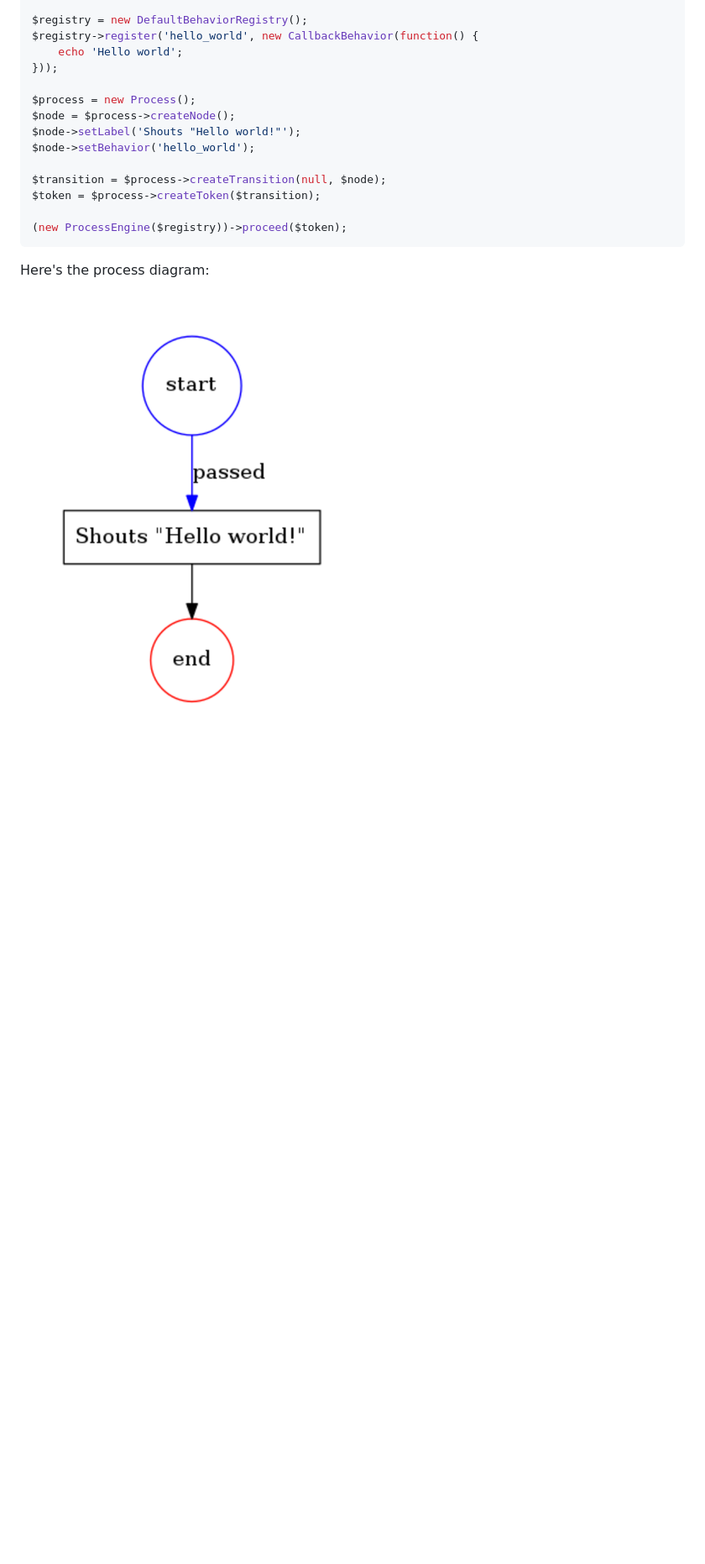
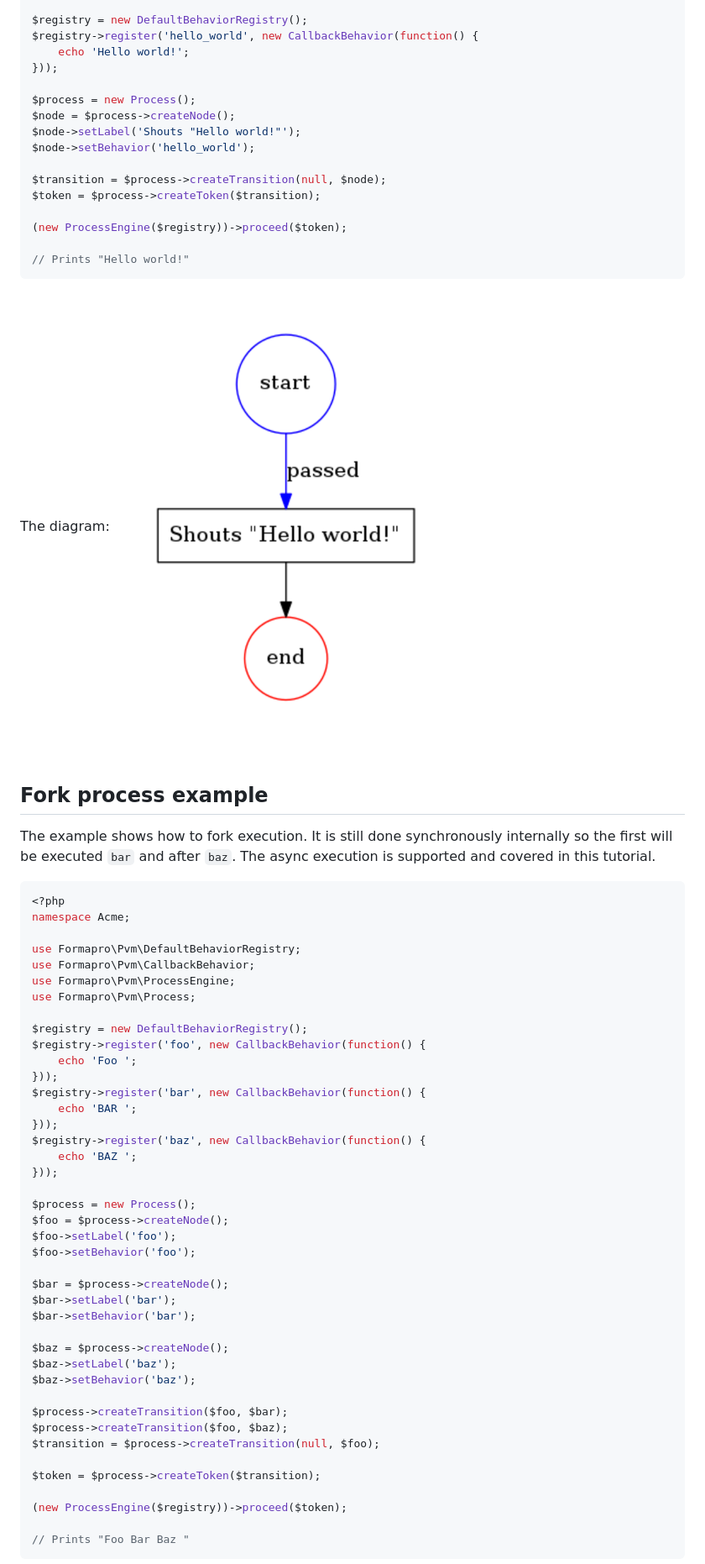
Before and after one commit to formapro/pvm, a Markdown page: README.md, the part around one of its changes. Shown at 84% size. Drawn GitHub-style; blank space fills up the shorter version.

Commit message:
add example

````diff
--- a/README.md
+++ b/README.md
@@ -26,7 +26,7 @@ use Formapro\Pvm\Process;
 
 $registry = new DefaultBehaviorRegistry();
 $registry->register('hello_world', new CallbackBehavior(function() {
-    echo 'Hello world';
+    echo 'Hello world!';
 }));
 
 $process = new Process();
@@ -38,8 +38,58 @@ $transition = $process->createTransition(null, $node);
 $token = $process->createToken($transition);
 
 (new ProcessEngine($registry))->proceed($token);
+
+// Prints "Hello world!"
 ```
 
-Here's the process diagram:
+The diagram: ![Hello world graph](docs/images/hello_world_example.png)
 
-![Hello world graph](docs/images/hello_world_example.png)
+## Fork process example
+
+The example shows how to fork execution. It is still done synchronously internally so the first will be executed `bar` and after `baz`.
+The async execution is supported and covered in this tutorial.
+
+```php
+<?php
+namespace Acme;
+
+use Formapro\Pvm\DefaultBehaviorRegistry;
+use Formapro\Pvm\CallbackBehavior;
+use Formapro\Pvm\ProcessEngine;
+use Formapro\Pvm\Process;
+
+$registry = new DefaultBehaviorRegistry();
+$registry->register('foo', new CallbackBehavior(function() {
+    echo 'Foo ';
+}));
+$registry->register('bar', new CallbackBehavior(function() {
+    echo 'BAR ';
+}));
+$registry->register('baz', new CallbackBehavior(function() {
+    echo 'BAZ ';
+}));
+
+$process = new Process();
+$foo = $process->createNode();
+$foo->setLabel('foo');
+$foo->setBehavior('foo');
+
+$bar = $process->createNode();
+$bar->setLabel('bar');
+$bar->setBehavior('bar');
+
+$baz = $process->createNode();
+$baz->setLabel('baz');
+$baz->setBehavior('baz');
+
+$process->createTransition($foo, $bar);
+$process->createTransition($foo, $baz);
+$transition = $process->createTransition(null, $foo);
+
+$token = $process->createToken($transition);
+
+(new ProcessEngine($registry))->proceed($token);
+
+// Prints "Foo Bar Baz "
+```
+
````
Also changed, not shown: other parts of README.md (+1 -0 lines), docs/images/fork_example.png (added).
